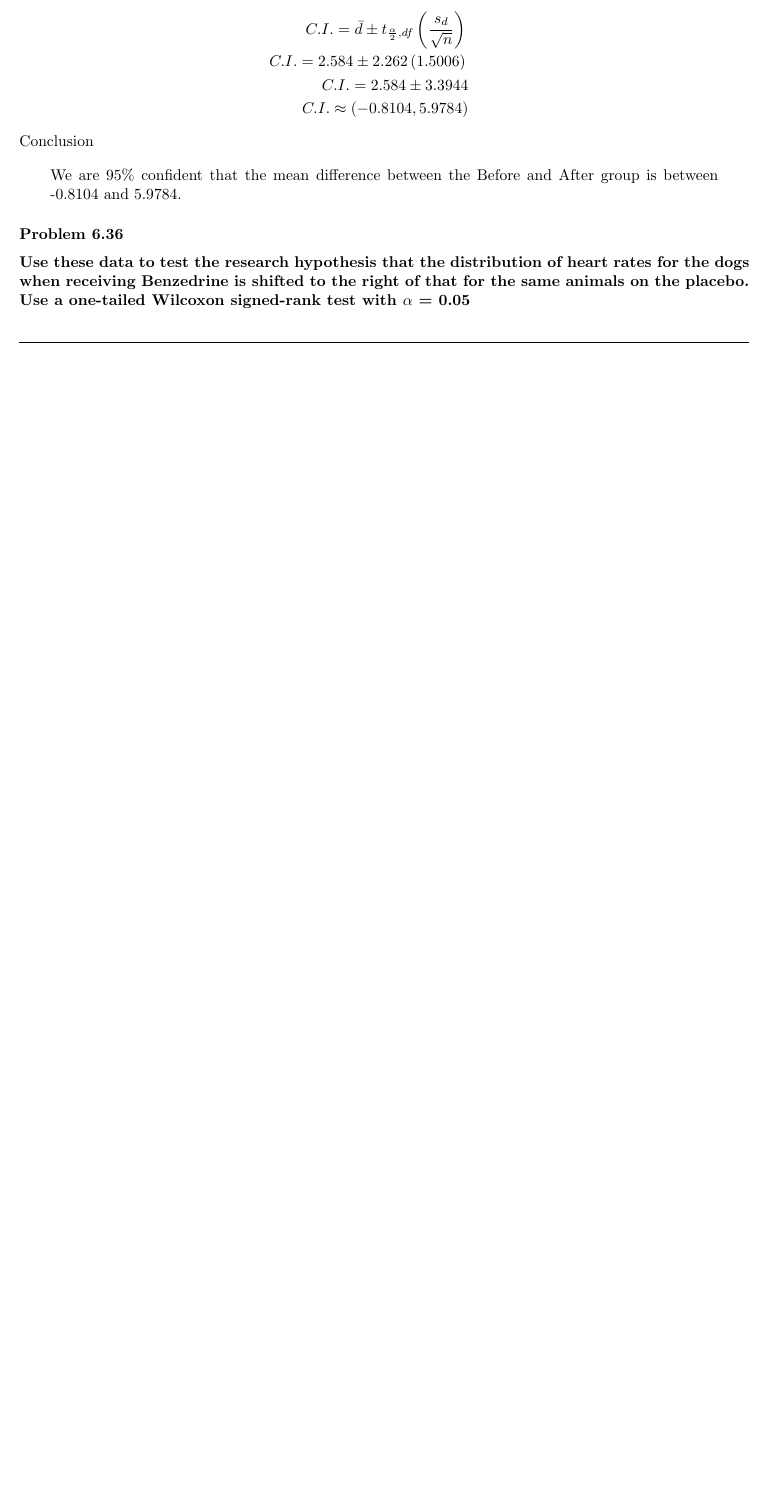
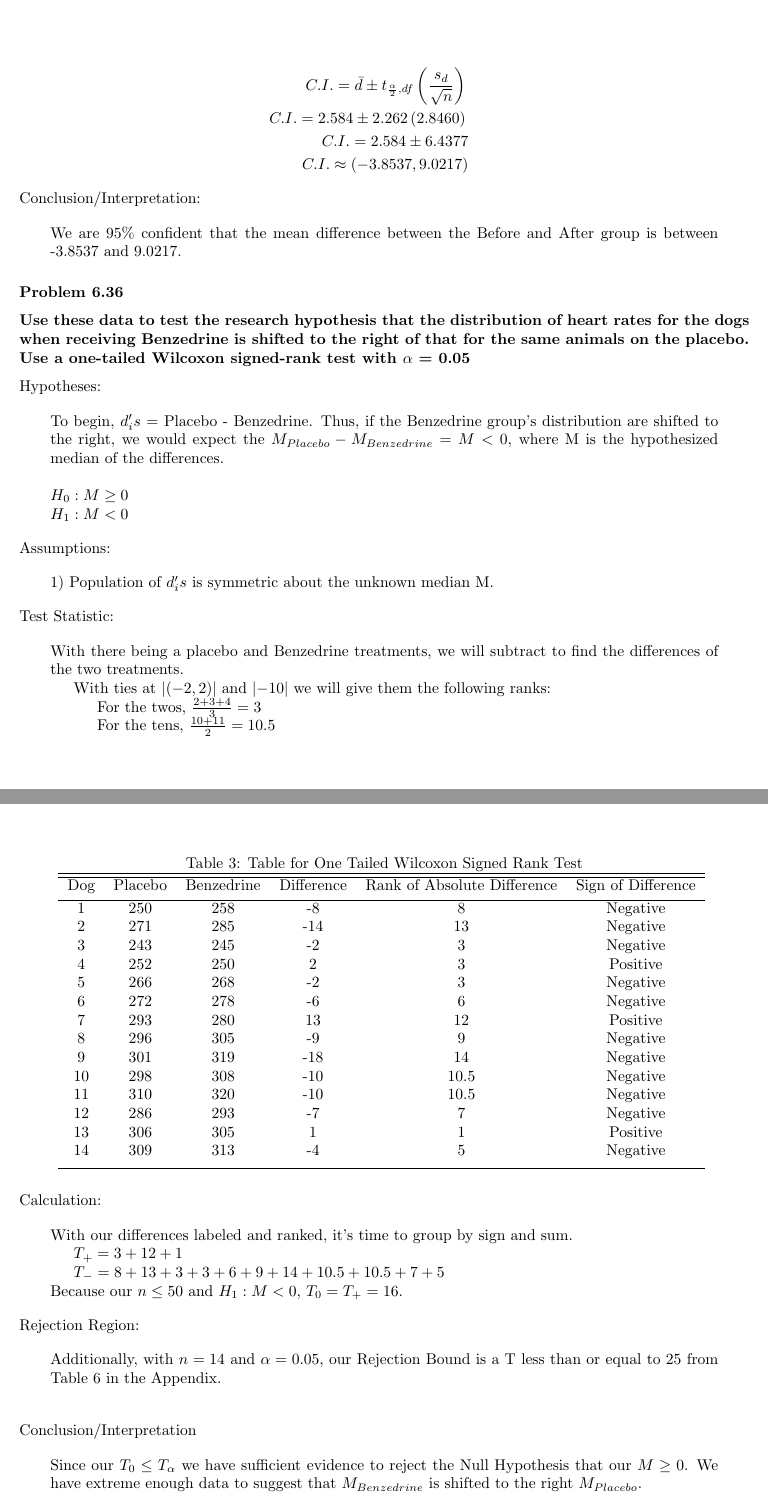
Before and after one commit to nschampions2004/STA5076, a LaTeX problem sheet (Chapter 6 Homework/Chapter6HW.tex): part of page 4 of 4 before the commit and two parts of pages 5 and 6 of 7 after it, the two joined at a grey line, cut so that both start at the same text, the shorter picture padded with empty space. Compiled offline with pdfLaTeX.

Commit message:
Final submission of Chapter 6 HW including Chapter 6 R work

```diff
--- a/Chapter 6 Homework/Chapter6HW.tex
+++ b/Chapter 6 Homework/Chapter6HW.tex
@@ -14,6 +14,7 @@
 \usepackage{booktabs}
 \usepackage{titlesec}
 \usepackage{amsmath}
+\usepackage{pdfpages}
 
 \setcounter{secnumdepth}{4}
 
@@ -267,20 +276,93 @@ To estimate the size change, we will create a 95\% confidence interval of the me
 
 \begin{eqnarray}
 C.I. = \bar{d} \pm t_{\frac{\alpha}{2}, df} \left(\frac{s_d}{\sqrt{n}}\right) \nonumber \\
-C.I. = 2.584 \pm 2.262\left(1.5006\right) \nonumber \\
-C.I. = 2.584 \pm 3.3944 \nonumber \\
-C.I. \approx (-0.8104, 5.9784) \nonumber
+C.I. = 2.584 \pm 2.262\left(2.8460\right) \nonumber \\
+C.I. = 2.584 \pm 6.4377 \nonumber \\
+C.I. \approx (-3.8537, 9.0217) \nonumber
 \end{eqnarray}
 
-Conclusion
+Conclusion/Interpretation:
 \begin{blockquote}
-We are 95\% confident that the mean difference between the Before and After group is between -0.8104 and 5.9784.
+We are 95\% confident that the mean difference between the Before and After group is between -3.8537 and 9.0217.
 \end{blockquote}
+
 
 \subsubsection*{Problem 6.36}
 \subsubsection*{Use these data to test the research hypothesis that the distribution of heart rates for the dogs when receiving Benzedrine is shifted to the right of that for the same animals on the placebo.  Use a one-tailed Wilcoxon signed-rank test with $\alpha$ = 0.05}
 
+Hypotheses:
+\begin{blockquote}
+To begin, $d_{i}'s$ = Placebo - Benzedrine.  Thus, if the Benzedrine group's distribution are shifted to the right, we would expect the $M_{Placebo} -
+M_{Benzedrine} = M < 0$, where M is the hypothesized median of the differences. \\
 
+$H_0: M \geq  0$
+
+$H_1: M < 0$
+\end{blockquote}
+
+Assumptions:
+\begin{blockquote}
+1) Population of $d_i's$ is symmetric about the unknown median M.
+\end{blockquote}
+
+Test Statistic:
+\begin{blockquote}
+With there being a placebo and Benzedrine treatments, we will subtract to find the differences of the two treatments.  \\
+\indent With ties at $\lvert(-2, 2)\rvert$ and $\lvert-10\rvert$ we will give them the following ranks: \\
+\indent \indent For the twos, $\frac{2 + 3 + 4}{3} = 3$ \\
+\indent \indent For the tens, $\frac{10 + 11}{2} = 10.5$ \\
+\end{blockquote}
+
+\pagebreak
+
+\begin{table}[ht]
+\caption{Table for One Tailed Wilcoxon Signed Rank Test}
+\centering
+\begin{tabular}{c c c c c c}
+\hline\hline
+Dog & Placebo & Benzedrine & Difference & Rank of Absolute Difference & Sign of Difference \\ [0.5ex]
+\hline
+1 & 250 & 258 & -8 & 8 & Negative \\
+2 & 271 & 285 & -14 & 13 & Negative\\
+3 & 243 & 245 & -2 & 3 & Negative \\
+4 & 252 & 250 & 2 & 3 & Positive \\
+5 & 266 & 268 & -2 & 3 & Negative \\
+6 & 272 & 278 & -6 & 6 & Negative \\
+7 & 293 & 280 & 13 & 12 & Positive\\
+8 & 296 & 305 & -9 & 9 & Negative\\
+9 & 301 & 319 &  -18 & 14 & Negative\\
+10 & 298 & 308 &  -10 & 10.5 & Negative \\
+11 & 310 & 320 & -10 & 10.5 & Negative \\
+12 & 286 & 293 & -7 & 7 & Negative \\
+13 & 306 & 305 & 1 & 1 & Positive \\
+14 & 309 & 313 & -4 & 5 & Negative \\
+[1ex]
+\hline
+\end{tabular}
+\label{table:nonlin}
+\end{table}
+Calculation:
+\begin{blockquote}
+With our differences labeled and ranked, it's time to group by sign and sum.
+
+\indent $T_+ = 3 + 12 + 1$ \\
+\indent $T_- = 8 + 13 + 3 + 3 + 6 + 9 + 14 + 10.5 + 10.5 + 7 + 5$
+
+Because our $n \leq 50$ and $H_1: M < 0$, $T_0 = T_+ = 16$.
+
+\end{blockquote}
+
+Rejection Region:
+\begin{blockquote}
+Additionally, with $n = 14$ and $\alpha = 0.05$, our Rejection Bound is a T less than or equal to 25 from Table 6 in the Appendix. \\
+\end{blockquote}
+
+Conclusion/Interpretation
+\begin{blockquote}
+Since our $T_0 \le T_\alpha$ we have sufficient evidence to reject the Null Hypothesis that our $M \geq 0$.  We have extreme enough data to suggest that $M_{Benzedrine}$ is shifted to the right $M_{Placebo}$.
+\end{blockquote}
+
+\includepdf[pages=-]{Chapter6_script.pdf}
 
 
 
```
Also changed, not shown: Chapter 6 Homework/Chapter6HW.pdf, Chapter 6 Homework/Chapter6_script.pdf (added), Chapter 6 Homework/Chapter6HW.tex (104 more changed lines), 7 other files.
